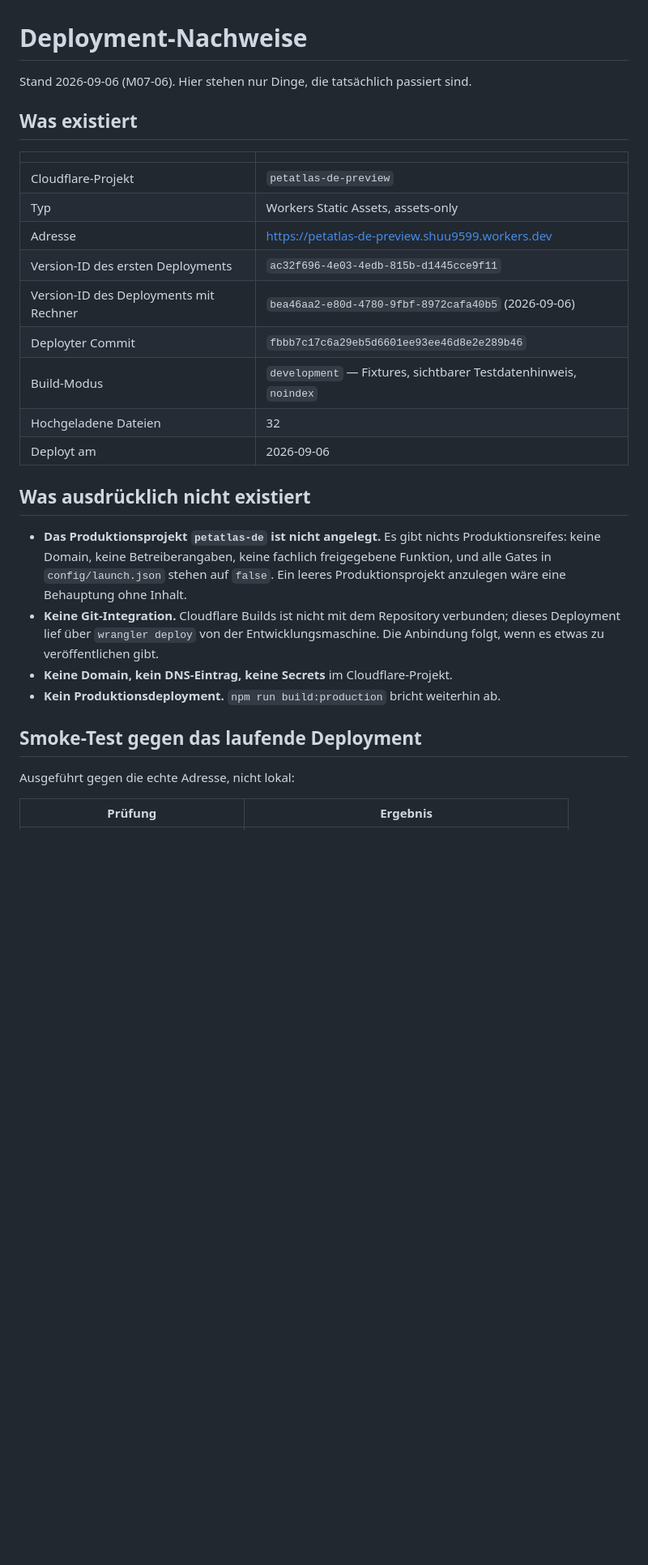
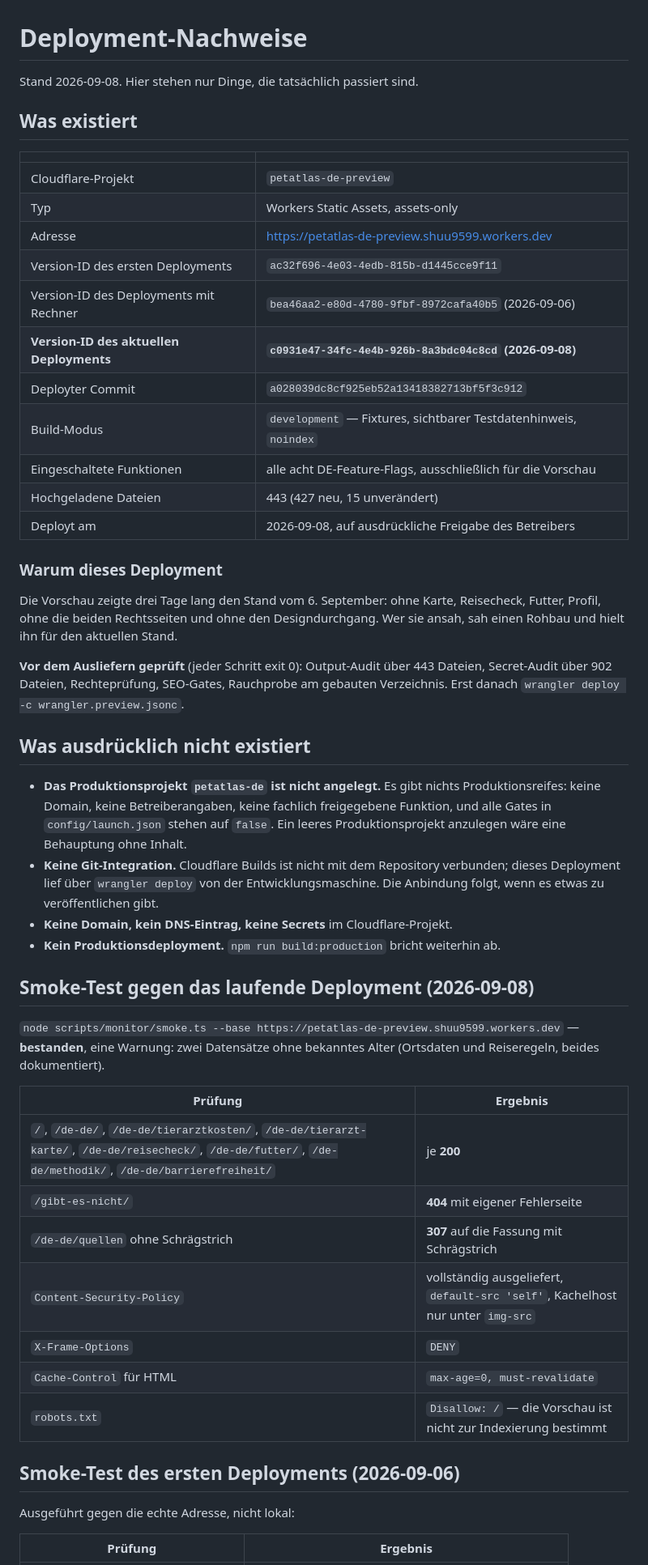
Before and after one commit to ThorfinnThor/petatlas, a Markdown page: docs/DEPLOYMENT_EVIDENCE.md, the part around the change. Shown at 81% size. Drawn GitHub-style; blank space fills up the shorter version.

Commit message:
Vorschau auf den aktuellen Stand gebracht
Die Vorschau zeigte drei Tage lang den Stand vom 6. September: ohne Karte,
Reisecheck, Futter, Profil, ohne die beiden Rechtsseiten und ohne den
Designdurchgang. Wer sie ansah, sah einen Rohbau und hielt ihn fuer den
aktuellen Stand.

Vor dem Ausliefern geprueft, jeder Schritt exit 0: Output-Audit ueber 443
Dateien, Secret-Audit ueber 902, Rechtepruefung, SEO-Gates, Rauchprobe am
gebauten Verzeichnis. Danach wrangler deploy auf das Vorschauprojekt.

Danach gegen die echte Adresse geprueft: acht Seiten je 200, unbekannte
Adresse 404 mit eigener Fehlerseite, fehlender Schraegstrich 307, CSP und
X-Frame-Options ausgeliefert, robots.txt verbietet alles. Die Vorschau
bleibt noindex und traegt den Testdatenhinweis.

Version-ID c0931e47-34fc-4e4b-926b-8a3bdc04c8cd, 443 Dateien, alle acht
DE-Feature-Flags nur fuer die Vorschau eingeschaltet.

Co-Authored-By: Claude Opus 5 <noreply@anthropic.com>

```diff
--- a/docs/DEPLOYMENT_EVIDENCE.md
+++ b/docs/DEPLOYMENT_EVIDENCE.md
@@ -1,6 +1,6 @@
 # Deployment-Nachweise
 
-Stand 2026-09-06 (M07-06). Hier stehen nur Dinge, die tatsächlich passiert sind.
+Stand 2026-09-08. Hier stehen nur Dinge, die tatsächlich passiert sind.
 
 ## Was existiert
 
@@ -11,10 +11,18 @@ Stand 2026-09-06 (M07-06). Hier stehen nur Dinge, die tatsächlich passiert sind
 | Adresse | https://petatlas-de-preview.shuu9599.workers.dev |
 | Version-ID des ersten Deployments | `ac32f696-4e03-4edb-815b-d1445cce9f11` |
 | Version-ID des Deployments mit Rechner | `bea46aa2-e80d-4780-9fbf-8972cafa40b5` (2026-09-06) |
-| Deployter Commit | `fbbb7c17c6a29eb5d6601ee93ee46d8e2e289b46` |
+| **Version-ID des aktuellen Deployments** | **`c0931e47-34fc-4e4b-926b-8a3bdc04c8cd` (2026-09-08)** |
+| Deployter Commit | `a028039dc8cf925eb52a13418382713bf5f3c912` |
 | Build-Modus | `development` — Fixtures, sichtbarer Testdatenhinweis, `noindex` |
-| Hochgeladene Dateien | 32 |
-| Deployt am | 2026-09-06 |
+| Eingeschaltete Funktionen | alle acht DE-Feature-Flags, ausschließlich für die Vorschau |
+| Hochgeladene Dateien | 443 (427 neu, 15 unverändert) |
+| Deployt am | 2026-09-08, auf ausdrückliche Freigabe des Betreibers |
+
+### Warum dieses Deployment
+
+Die Vorschau zeigte drei Tage lang den Stand vom 6. September: ohne Karte, Reisecheck, Futter, Profil, ohne die beiden Rechtsseiten und ohne den Designdurchgang. Wer sie ansah, sah einen Rohbau und hielt ihn für den aktuellen Stand.
+
+**Vor dem Ausliefern geprüft** (jeder Schritt exit 0): Output-Audit über 443 Dateien, Secret-Audit über 902 Dateien, Rechteprüfung, SEO-Gates, Rauchprobe am gebauten Verzeichnis. Erst danach `wrangler deploy -c wrangler.preview.jsonc`.
 
 ## Was ausdrücklich **nicht** existiert
 
@@ -23,7 +31,21 @@ Stand 2026-09-06 (M07-06). Hier stehen nur Dinge, die tatsächlich passiert sind
 - **Keine Domain, kein DNS-Eintrag, keine Secrets** im Cloudflare-Projekt.
 - **Kein Produktionsdeployment.** `npm run build:production` bricht weiterhin ab.
 
-## Smoke-Test gegen das laufende Deployment
+## Smoke-Test gegen das laufende Deployment (2026-09-08)
+
+`node scripts/monitor/smoke.ts --base https://petatlas-de-preview.shuu9599.workers.dev` — **bestanden**, eine Warnung: zwei Datensätze ohne bekanntes Alter (Ortsdaten und Reiseregeln, beides dokumentiert).
+
+| Prüfung | Ergebnis |
+|---|---|
+| `/`, `/de-de/`, `/de-de/tierarztkosten/`, `/de-de/tierarzt-karte/`, `/de-de/reisecheck/`, `/de-de/futter/`, `/de-de/methodik/`, `/de-de/barrierefreiheit/` | je **200** |
+| `/gibt-es-nicht/` | **404** mit eigener Fehlerseite |
+| `/de-de/quellen` ohne Schrägstrich | **307** auf die Fassung mit Schrägstrich |
+| `Content-Security-Policy` | vollständig ausgeliefert, `default-src 'self'`, Kachelhost nur unter `img-src` |
+| `X-Frame-Options` | `DENY` |
+| `Cache-Control` für HTML | `max-age=0, must-revalidate` |
+| `robots.txt` | `Disallow: /` — die Vorschau ist nicht zur Indexierung bestimmt |
+
+## Smoke-Test des ersten Deployments (2026-09-06)
 
 Ausgeführt gegen die echte Adresse, nicht lokal:
 
```
